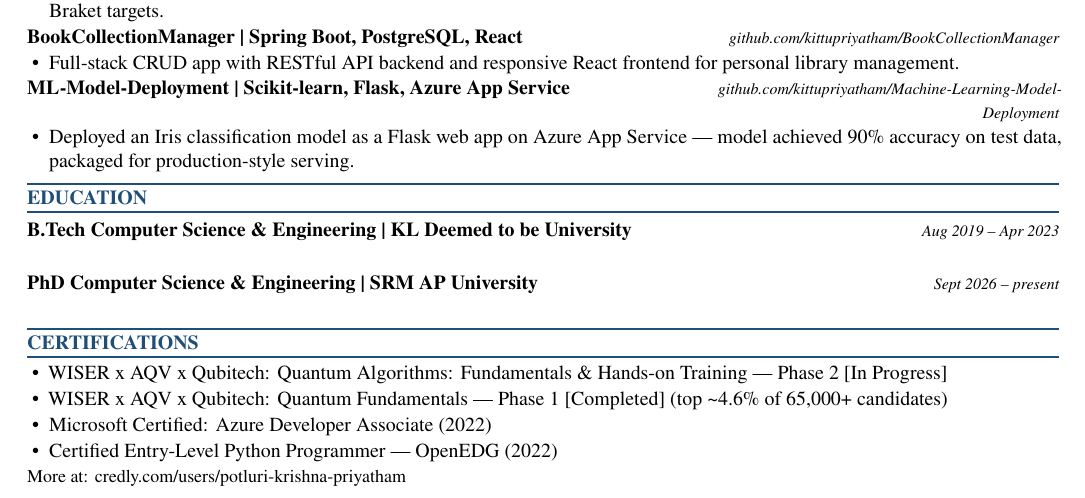
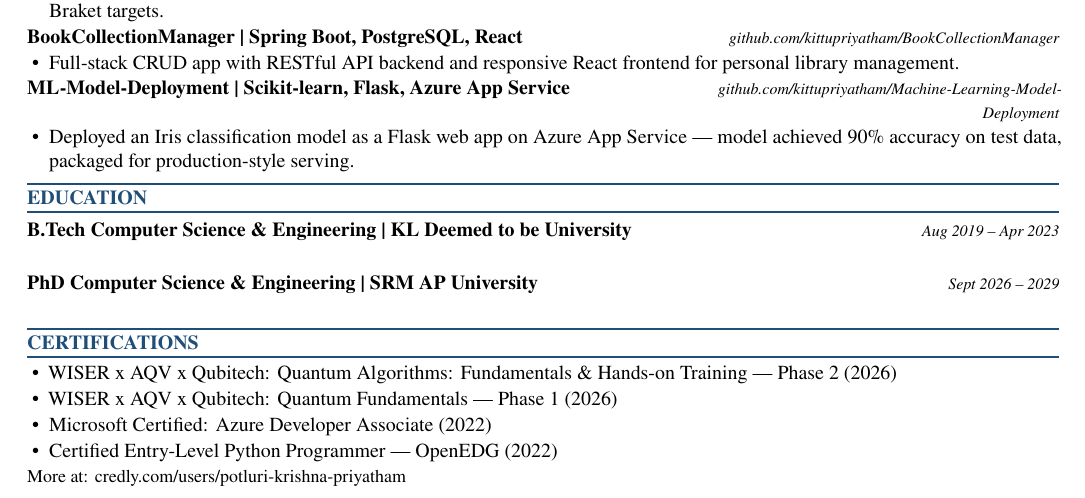
Before and after one commit to kittupriyatham/Krishna-Priyatham-Potluri-s-Resume, a LaTeX document (main.tex): part of the page, cut so that both start at the same text. Compiled offline with pdfLaTeX.

Commit message:
Updates from Overleaf

```diff
--- a/main.tex
+++ b/main.tex
@@ -146,14 +146,14 @@ Problem solver, software engineer and AI/ML/Data practitioner with \textasciitil
 
 \vspace{3pt} % Adds breathing room between the degrees
 
-\WorkEntry{PhD Computer Science \& Engineering}{SRM AP University}{Sept 2026 -- present}
+\WorkEntry{PhD Computer Science \& Engineering}{SRM AP University}{Sept 2026 -- 2029}
 
 \vspace{4pt}
 % ---------------- Certifications ----------------
 \Section{Certifications}
 \begin{itemize}
-  \item WISER x AQV x Qubitech: Quantum Algorithms: Fundamentals \& Hands-on Training --- Phase 2 [In Progress]
-  \item WISER x AQV x Qubitech: Quantum Fundamentals --- Phase 1 [Completed] (top \textasciitilde{}4.6\% of 65,000+ candidates)
+  \item WISER x AQV x Qubitech: Quantum Algorithms: Fundamentals \& Hands-on Training --- Phase 2 (2026)
+  \item WISER x AQV x Qubitech: Quantum Fundamentals --- Phase 1 (2026)
   \item Microsoft Certified: Azure Developer Associate (2022)
   \item Certified Entry-Level Python Programmer --- OpenEDG (2022)
 \end{itemize}
```
